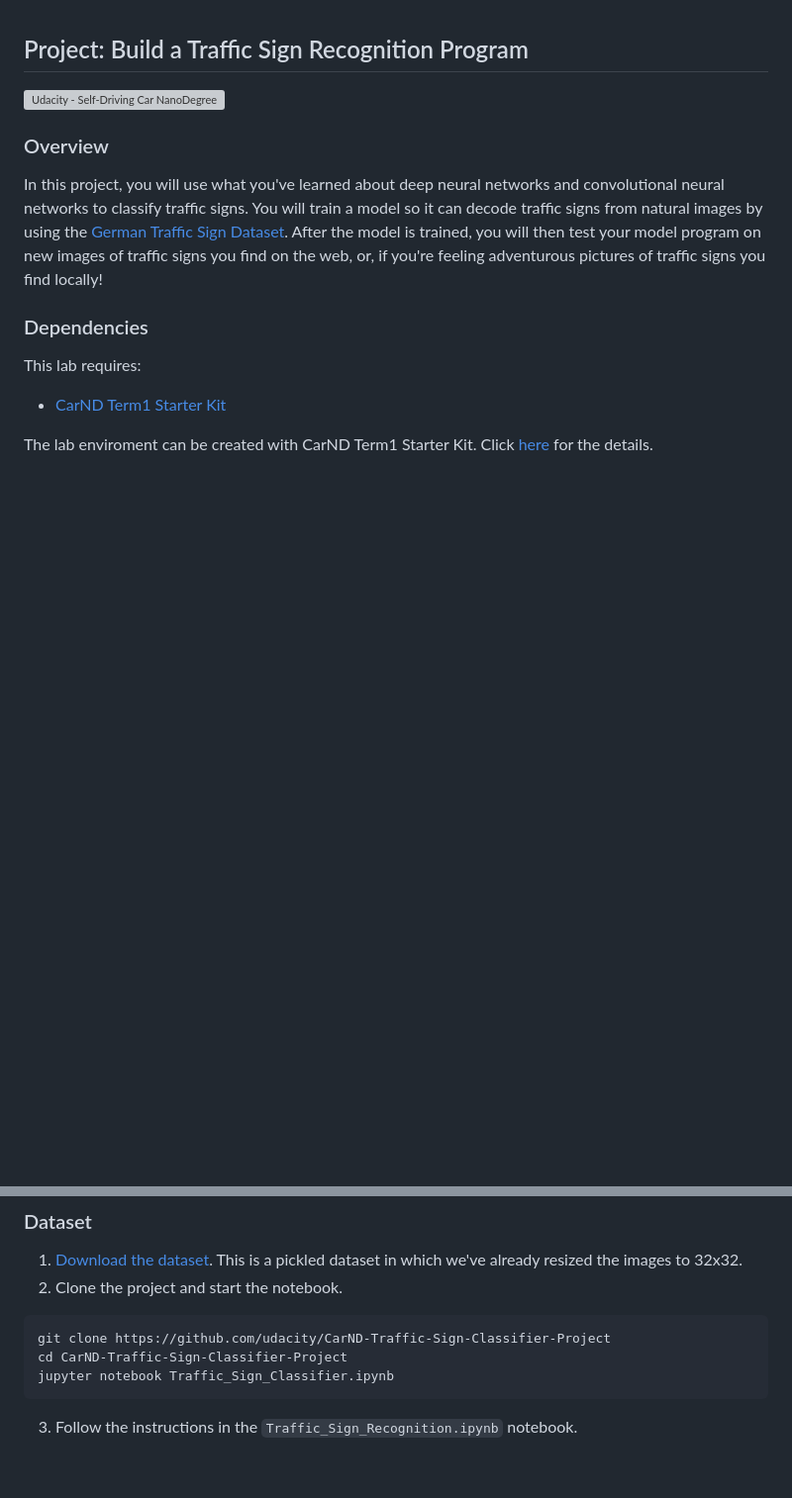
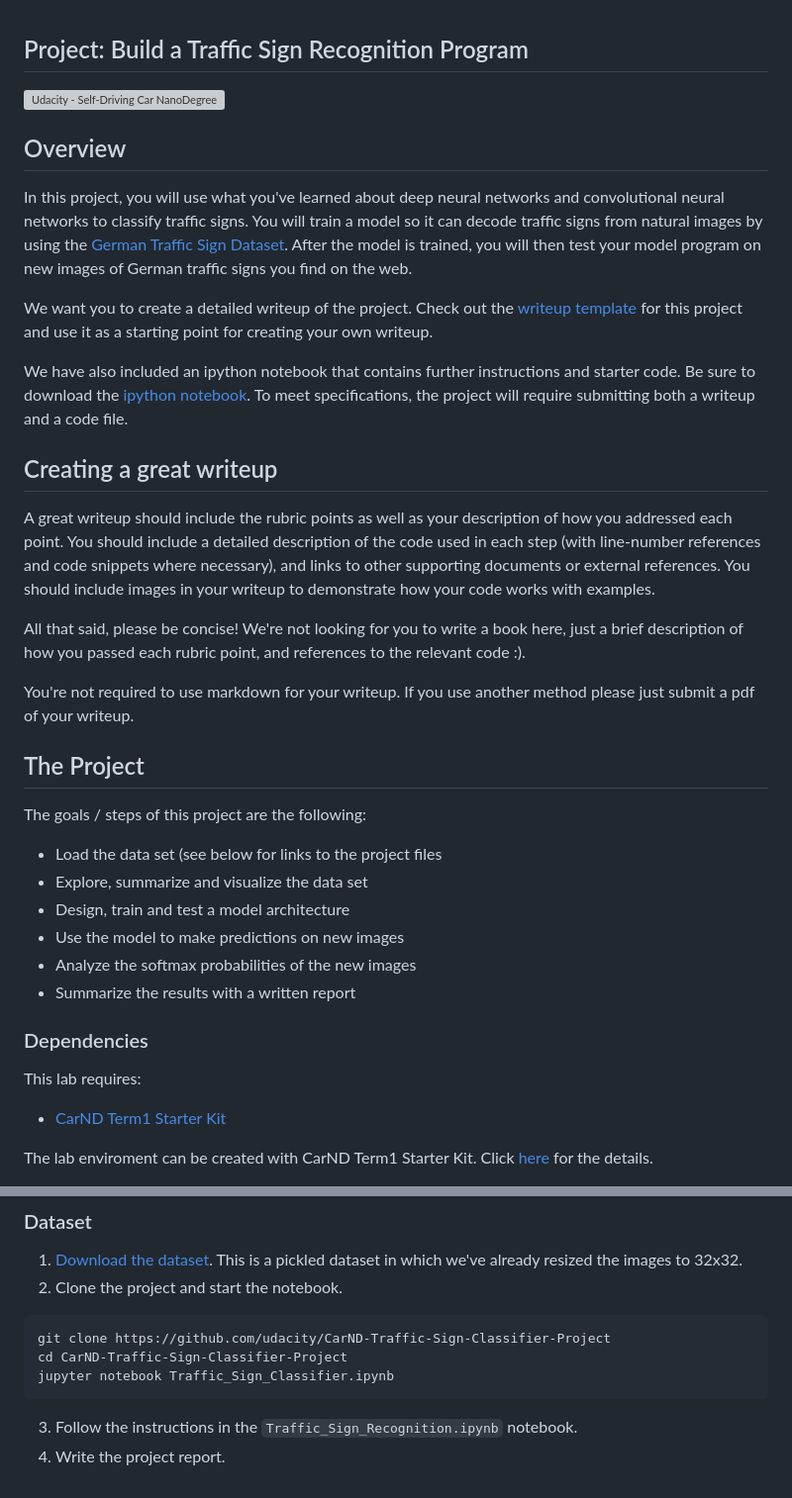
Before and after one commit to udacity/CarND-Traffic-Sign-Classifier-Project, a Markdown page: README.md, 2 parts joined by grey strips. Shown: that part at 99% size. Drawn GitHub-style; blank space fills up the shorter version; grey boxes are pictures that could not be loaded.

Commit message:
added new README me, template, examples folder

````diff
--- a/README.md
+++ b/README.md
@@ -1,8 +1,33 @@
 ## Project: Build a Traffic Sign Recognition Program
 [![Udacity - Self-Driving Car NanoDegree](https://s3.amazonaws.com/udacity-sdc/github/shield-carnd.svg)](http://www.udacity.com/drive)
-### Overview
 
-In this project, you will use what you've learned about deep neural networks and convolutional neural networks to classify traffic signs. You will train a model so it can decode traffic signs from natural images by using the [German Traffic Sign Dataset](http://benchmark.ini.rub.de/?section=gtsrb&subsection=dataset). After the model is trained, you will then test your model program on new images of traffic signs you find on the web, or, if you're feeling adventurous pictures of traffic signs you find locally!
+Overview
+---
+In this project, you will use what you've learned about deep neural networks and convolutional neural networks to classify traffic signs. You will train a model so it can decode traffic signs from natural images by using the [German Traffic Sign Dataset](http://benchmark.ini.rub.de/?section=gtsrb&subsection=dataset). After the model is trained, you will then test your model program on new images of German traffic signs you find on the web.
+
+We want you to create a detailed writeup of the project. Check out the [writeup template](https://github.com/udacity/CarND-Traffic-Sign-Classifier-Project/blob/master/writeup_template.md) for this project and use it as a starting point for creating your own writeup.
+
+We have also included an ipython notebook that contains further instructions
+and starter code. Be sure to download the [ipython notebook](https://github.com/udacity/CarND-Traffic-Sign-Classifier-Project/blob/master/Traffic_Sign_Classifier.ipynb). To meet specifications, the project will require submitting both a writeup and a code file.
+
+
+Creating a great writeup
+---
+A great writeup should include the rubric points as well as your description of how you addressed each point.  You should include a detailed description of the code used in each step (with line-number references and code snippets where necessary), and links to other supporting documents or external references.  You should include images in your writeup to demonstrate how your code works with examples.
+
+All that said, please be concise!  We're not looking for you to write a book here, just a brief description of how you passed each rubric point, and references to the relevant code :).
+
+You're not required to use markdown for your writeup.  If you use another method please just submit a pdf of your writeup.
+
+The Project
+---
+The goals / steps of this project are the following:
+* Load the data set (see below for links to the project files
+* Explore, summarize and visualize the data set
+* Design, train and test a model architecture
+* Use the model to make predictions on new images
+* Analyze the softmax probabilities of the new images
+* Summarize the results with a written report
 
 ### Dependencies
 This lab requires:
@@ -21,3 +46,4 @@ cd CarND-Traffic-Sign-Classifier-Project
 jupyter notebook Traffic_Sign_Classifier.ipynb
 ```
 3. Follow the instructions in the `Traffic_Sign_Recognition.ipynb` notebook.
+4. Write the project report.
````
Also changed, not shown: examples/visualization_example.png (added).
